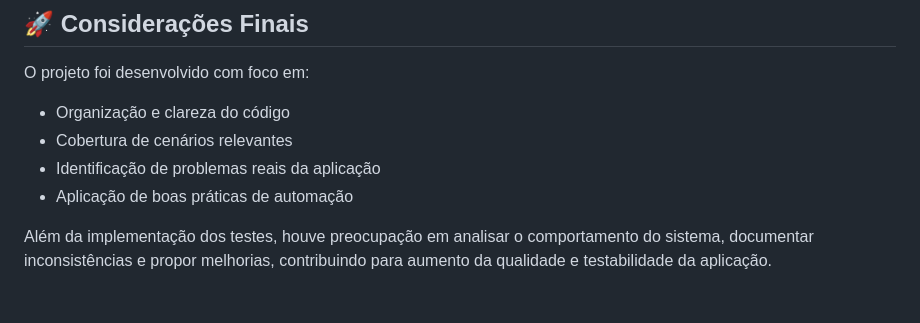
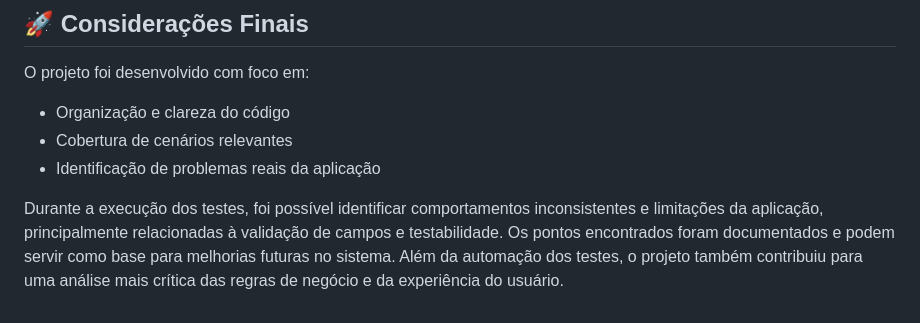
Before and after one commit to YaraRodrigues/inventario-cti, a Markdown page: readme.md, the part around the change. GitHub-like rendering.

```diff
--- a/readme.md
+++ b/readme.md
@@ -183,6 +183,7 @@ O projeto foi desenvolvido com foco em:
 * Organização e clareza do código
 * Cobertura de cenários relevantes
 * Identificação de problemas reais da aplicação
-* Aplicação de boas práticas de automação
 
-Além da implementação dos testes, houve preocupação em analisar o comportamento do sistema, documentar inconsistências e propor melhorias, contribuindo para aumento da qualidade e testabilidade da aplicação.
+Durante a execução dos testes, foi possível identificar comportamentos inconsistentes e limitações da aplicação, principalmente relacionadas à validação de campos e testabilidade.
+Os pontos encontrados foram documentados e podem servir como base para melhorias futuras no sistema.
+Além da automação dos testes, o projeto também contribuiu para uma análise mais crítica das regras de negócio e da experiência do usuário.
```
